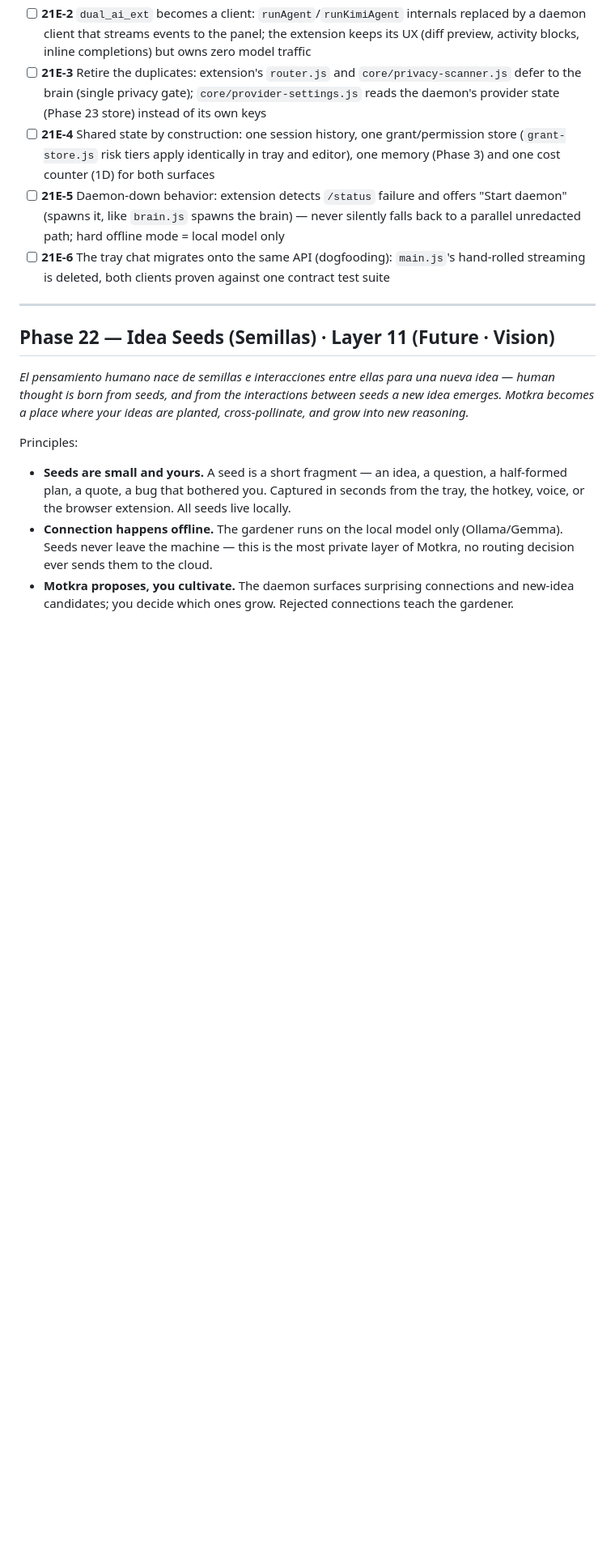
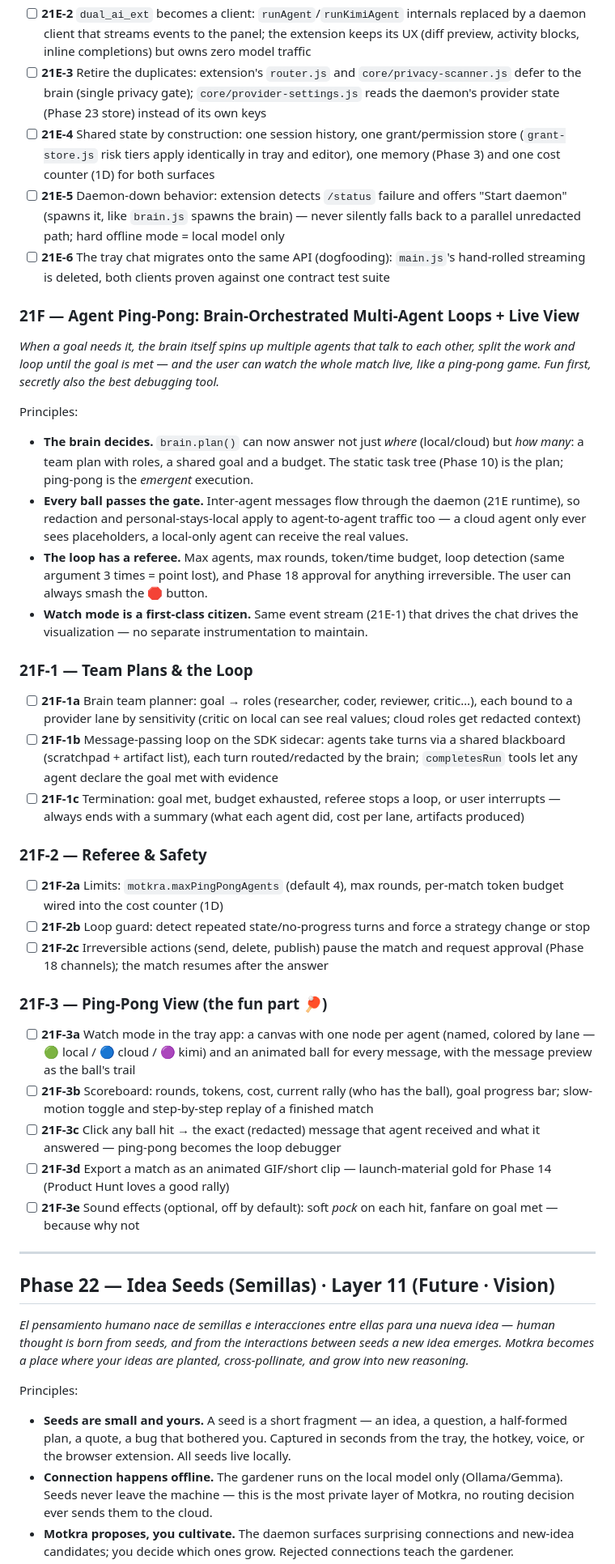
Before and after one commit to williamag929/Quantum_Motrka, a Markdown page: MOTKRA_PLAN.md, the part around one of its changes. Shown at 81% size. GitHub-like rendering; blank space fills up the shorter version.

Commit message:
docs: 21F — Agent Ping-Pong: brain-orchestrated multi-agent loops + live view
The brain can answer a goal with a team plan: multiple agents on the
SDK runtime passing messages through the privacy gate (cloud agents see
placeholders only), with a referee (max agents/rounds/budget, loop
guard, Phase 18 approvals) and a watch mode that renders the match like
a ping-pong game — colored nodes per lane, animated ball per message,
scoreboard, replay, GIF export, optional sound effects.

```diff
--- a/MOTKRA_PLAN.md
+++ b/MOTKRA_PLAN.md
@@ -464,6 +464,32 @@ Principles:
 - [ ] **21E-5** Daemon-down behavior: extension detects `/status` failure and offers "Start daemon" (spawns it, like `brain.js` spawns the brain) — never silently falls back to a parallel unredacted path; hard offline mode = local model only
 - [ ] **21E-6** The tray chat migrates onto the same API (dogfooding): `main.js`'s hand-rolled streaming is deleted, both clients proven against one contract test suite
 
+### 21F — Agent Ping-Pong: Brain-Orchestrated Multi-Agent Loops + Live View
+*When a goal needs it, the brain itself spins up multiple agents that talk to each other, split the work and loop until the goal is met — and the user can watch the whole match live, like a ping-pong game. Fun first, secretly also the best debugging tool.*
+
+Principles:
+- **The brain decides.** `brain.plan()` can now answer not just *where* (local/cloud) but *how many*: a team plan with roles, a shared goal and a budget. The static task tree (Phase 10) is the plan; ping-pong is the *emergent* execution.
+- **Every ball passes the gate.** Inter-agent messages flow through the daemon (21E runtime), so redaction and personal-stays-local apply to agent-to-agent traffic too — a cloud agent only ever sees placeholders, a local-only agent can receive the real values.
+- **The loop has a referee.** Max agents, max rounds, token/time budget, loop detection (same argument 3 times = point lost), and Phase 18 approval for anything irreversible. The user can always smash the 🛑 button.
+- **Watch mode is a first-class citizen.** Same event stream (21E-1) that drives the chat drives the visualization — no separate instrumentation to maintain.
+
+### 21F-1 — Team Plans & the Loop
+- [ ] **21F-1a** Brain team planner: goal → roles (researcher, coder, reviewer, critic…), each bound to a provider lane by sensitivity (critic on local can see real values; cloud roles get redacted context)
+- [ ] **21F-1b** Message-passing loop on the SDK sidecar: agents take turns via a shared blackboard (scratchpad + artifact list), each turn routed/redacted by the brain; `completesRun` tools let any agent declare the goal met with evidence
+- [ ] **21F-1c** Termination: goal met, budget exhausted, referee stops a loop, or user interrupts — always ends with a summary (what each agent did, cost per lane, artifacts produced)
+
+### 21F-2 — Referee & Safety
+- [ ] **21F-2a** Limits: `motkra.maxPingPongAgents` (default 4), max rounds, per-match token budget wired into the cost counter (1D)
+- [ ] **21F-2b** Loop guard: detect repeated state/no-progress turns and force a strategy change or stop
+- [ ] **21F-2c** Irreversible actions (send, delete, publish) pause the match and request approval (Phase 18 channels); the match resumes after the answer
+
+### 21F-3 — Ping-Pong View (the fun part 🏓)
+- [ ] **21F-3a** Watch mode in the tray app: a canvas with one node per agent (named, colored by lane — 🟢 local / 🔵 cloud / 🟣 kimi) and an animated ball for every message, with the message preview as the ball's trail
+- [ ] **21F-3b** Scoreboard: rounds, tokens, cost, current rally (who has the ball), goal progress bar; slow-motion toggle and step-by-step replay of a finished match
+- [ ] **21F-3c** Click any ball hit → the exact (redacted) message that agent received and what it answered — ping-pong becomes the loop debugger
+- [ ] **21F-3d** Export a match as an animated GIF/short clip — launch-material gold for Phase 14 (Product Hunt loves a good rally)
+- [ ] **21F-3e** Sound effects (optional, off by default): soft *pock* on each hit, fanfare on goal met — because why not
+
 ---
 
 ## Phase 22 — Idea Seeds (Semillas) · Layer 11 (Future · Vision)
```
Also changed, not shown: other parts of MOTKRA_PLAN.md (+3 -0 lines).
